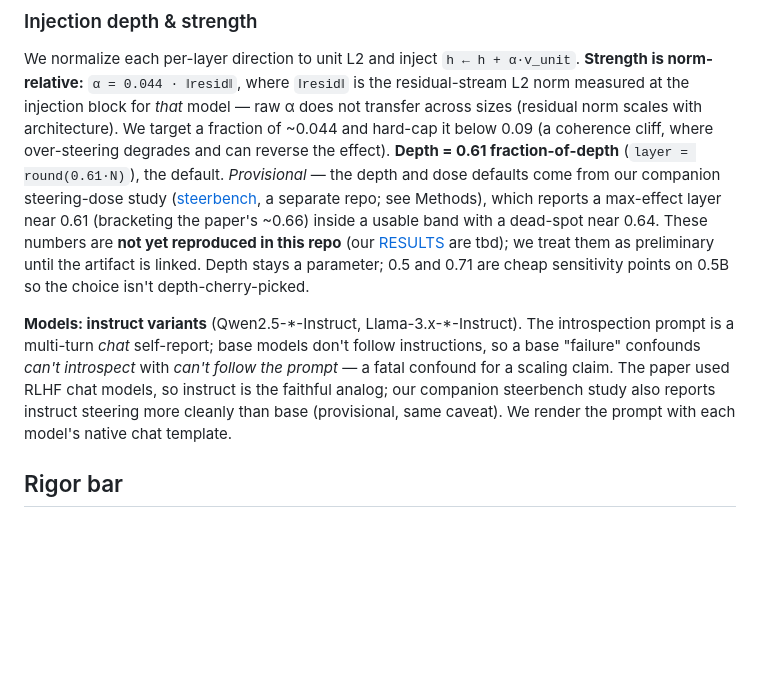
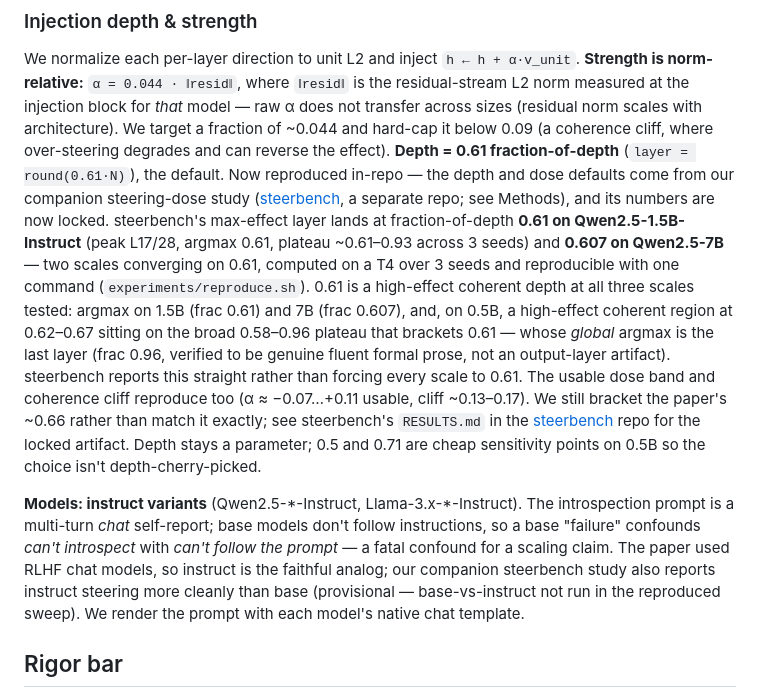
Before and after one commit to bamdadd/introspection-scaling, a Markdown page: README.md, the part around the change. Rendered like a GitHub page; blank space fills up the shorter version.

Commit message:
Flip the steerbench depth/dose citation from provisional to reproduced (#41)
steerbench's RESULTS.md is now live (PR #17), so the depth/dose reference is truthful: max-effect layer at frac 0.61 on 1.5B (L17 argmax) and 0.607 on 7B, with 0.5B on the 0.58-0.96 plateau that brackets 0.61 (its global argmax is the last layer, reported honestly). Base-vs-instruct stays provisional (not run in the reproduced sweep). README only.

```diff
--- a/README.md
+++ b/README.md
@@ -125,20 +125,31 @@ does not transfer across sizes (residual norm scales with architecture). We
 target a fraction of ~0.044 and hard-cap it below 0.09 (a coherence cliff, where
 over-steering degrades and can reverse the effect).
 **Depth = 0.61 fraction-of-depth** (`layer = round(0.61·N)`), the default.
-*Provisional* — the depth and dose defaults come from our companion steering-dose
-study ([steerbench], a separate repo; see Methods), which reports a max-effect
-layer near 0.61 (bracketing the paper's ~0.66) inside a usable band with a
-dead-spot near 0.64. These numbers are **not yet reproduced in this repo** (our
-[RESULTS](RESULTS.md) are tbd); we treat them as preliminary until the artifact
-is linked. Depth stays a parameter; 0.5 and 0.71 are cheap sensitivity points on
-0.5B so the choice isn't depth-cherry-picked.
+Now reproduced in-repo — the depth and dose defaults come from our companion
+steering-dose study ([steerbench], a separate repo; see Methods), and its numbers
+are now locked. steerbench's max-effect layer lands at fraction-of-depth **0.61 on
+Qwen2.5-1.5B-Instruct** (peak L17/28, argmax 0.61, plateau ~0.61–0.93 across 3
+seeds) and **0.607 on Qwen2.5-7B** — two scales converging on 0.61, computed on a
+T4 over 3 seeds and reproducible with one command (`experiments/reproduce.sh`).
+0.61 is a high-effect coherent depth at all three scales tested: argmax on 1.5B
+(frac 0.61) and 7B (frac 0.607), and, on 0.5B, a high-effect coherent region at
+0.62–0.67 sitting on the broad 0.58–0.96 plateau that brackets 0.61 — whose
+*global* argmax is the last layer (frac 0.96, verified to be genuine fluent formal
+prose, not an output-layer artifact).
+steerbench reports this straight rather than forcing every scale to 0.61. The
+usable dose band and coherence cliff reproduce too (α ≈ −0.07…+0.11 usable, cliff
+~0.13–0.17). We still bracket the paper's ~0.66 rather than match it exactly; see
+steerbench's `RESULTS.md` in the [steerbench] repo for the locked artifact. Depth
+stays a parameter; 0.5 and 0.71 are cheap sensitivity points on 0.5B so the choice
+isn't depth-cherry-picked.
 
 **Models: instruct variants** (Qwen2.5-\*-Instruct, Llama-3.x-\*-Instruct). The
 introspection prompt is a multi-turn *chat* self-report; base models don't follow
 instructions, so a base "failure" confounds *can't introspect* with *can't follow
 the prompt* — a fatal confound for a scaling claim. The paper used RLHF chat
 models, so instruct is the faithful analog; our companion steerbench study also
-reports instruct steering more cleanly than base (provisional, same caveat). We
+reports instruct steering more cleanly than base (provisional — base-vs-instruct
+not run in the reproduced sweep). We
 render the prompt with each model's native chat template.
 
 [steerbench]: https://github.com/bamdadd/steerbench
```
